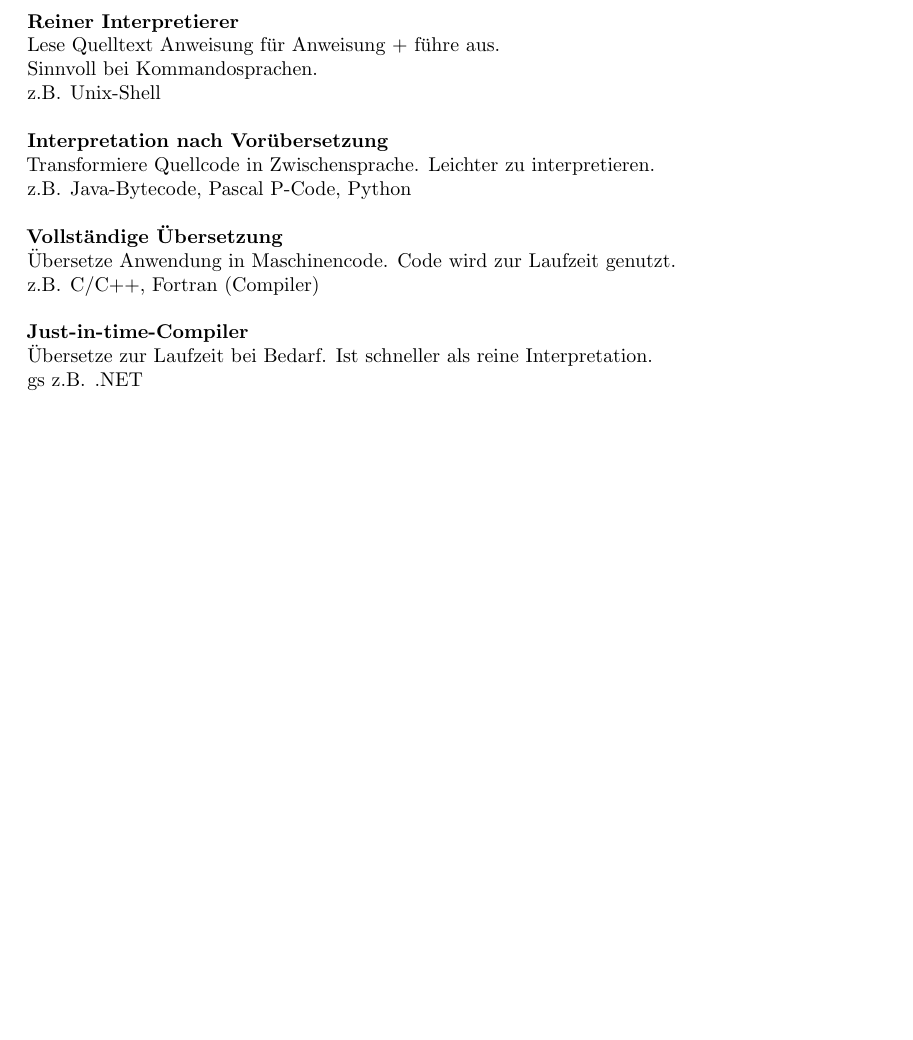
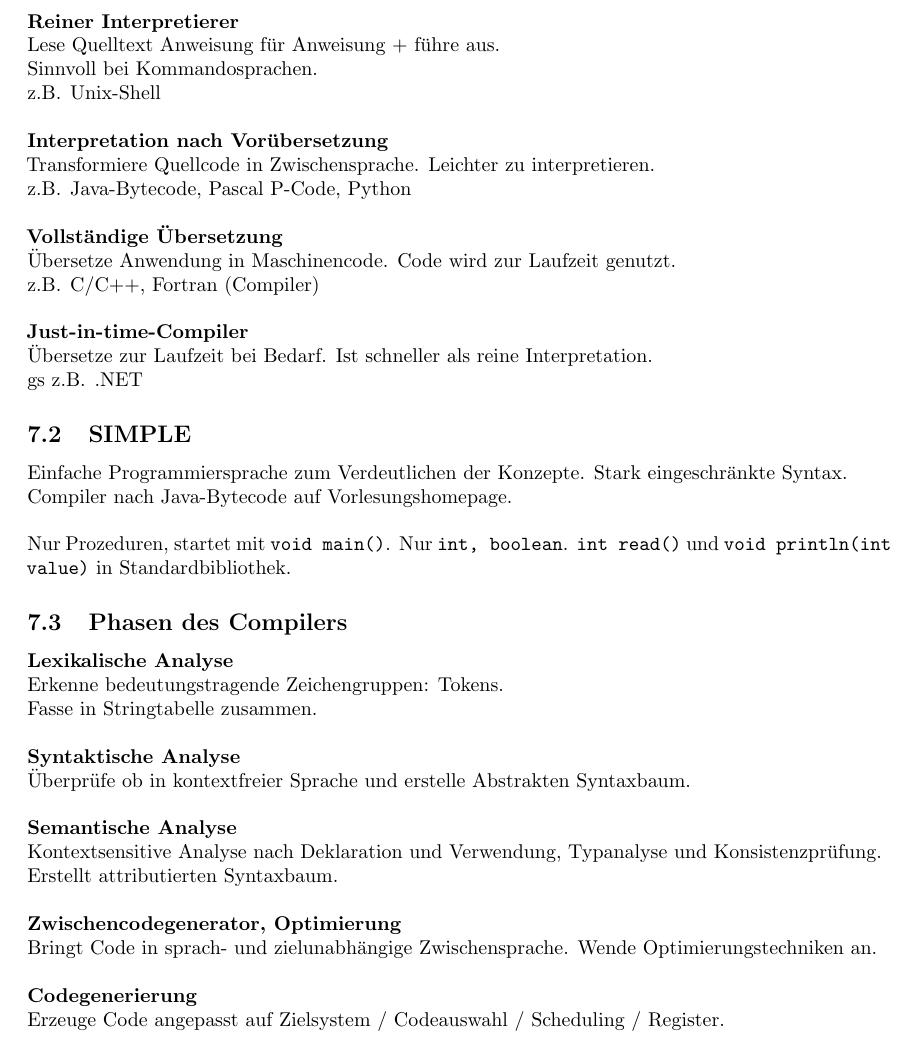
Before and after one commit to sebimarkgraf/synopses, a LaTeX document (Programmierparadigmen/propa.tex, which reads Programmierparadigmen/compiler.tex): part of page 26 of 26, cut so that both start at the same text, the shorter picture padded with empty space. Compiled offline with pdfLaTeX.

Commit message:
propa: Add phases of compiling.

```diff
--- a/Programmierparadigmen/compiler.tex
+++ b/Programmierparadigmen/compiler.tex
@@ -23,3 +23,29 @@ z.B. C/C++, Fortran (Compiler)\\
 \textbf{Just-in-time-Compiler}\\
 Übersetze zur Laufzeit bei Bedarf. Ist schneller als reine Interpretation.\\ gs
 z.B. .NET
+
+\subsection{SIMPLE}
+Einfache Programmiersprache zum Verdeutlichen der Konzepte.
+Stark eingeschränkte Syntax.\\
+Compiler nach Java-Bytecode auf Vorlesungshomepage.\\
+
+Nur Prozeduren, startet mit \code{void main()}. Nur \code{int, boolean}.
+\code{int read()} und \code{void println(int value)} in Standardbibliothek.
+
+\subsection{Phasen des Compilers}
+\textbf{Lexikalische Analyse}\\
+Erkenne bedeutungstragende Zeichengruppen: Tokens.\\
+Fasse in Stringtabelle zusammen.\\
+
+\textbf{Syntaktische Analyse}\\
+Überprüfe ob in kontextfreier Sprache und erstelle Abstrakten Syntaxbaum.\\
+
+\textbf{Semantische Analyse}\\
+Kontextsensitive Analyse nach Deklaration und Verwendung, Typanalyse und Konsistenzprüfung.\\
+Erstellt attributierten Syntaxbaum.\\
+
+\textbf{Zwischencodegenerator, Optimierung}\\
+Bringt Code in sprach- und zielunabhängige Zwischensprache. Wende Optimierungstechniken an.\\
+
+\textbf{Codegenerierung}\\
+Erzeuge Code angepasst auf Zielsystem / Codeauswahl / Scheduling / Register.
```
